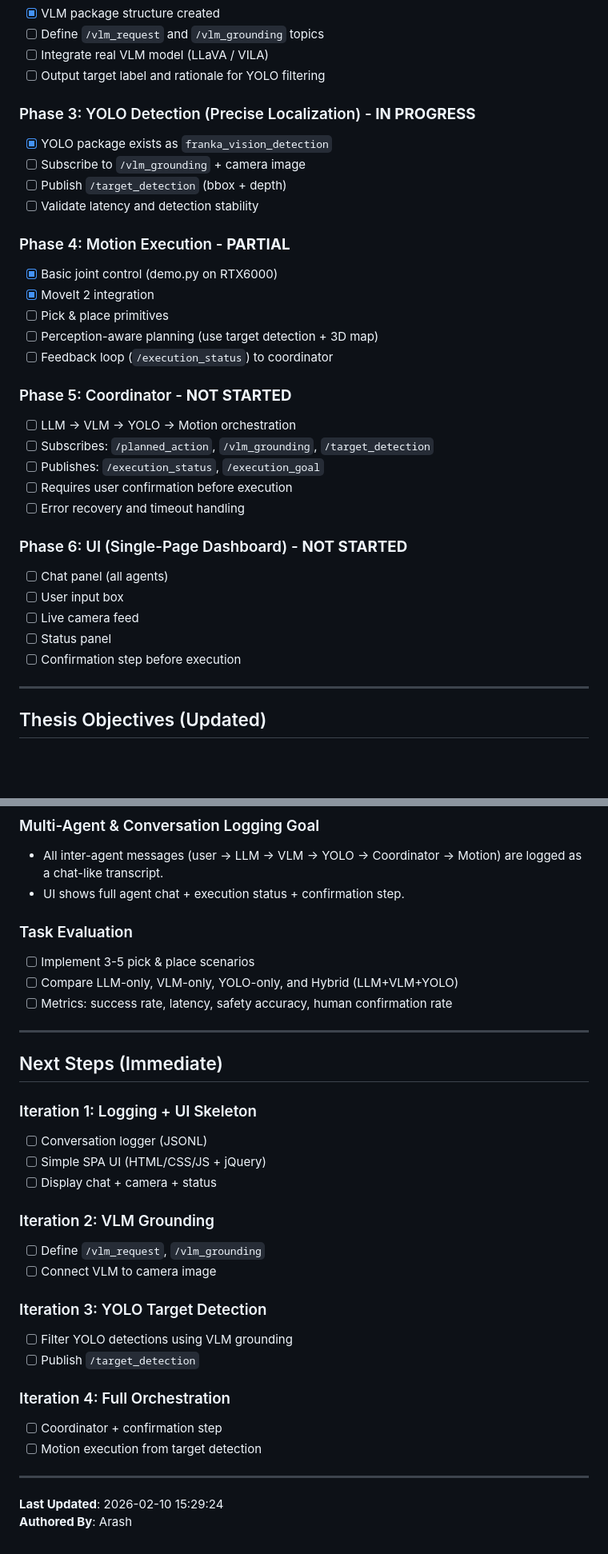
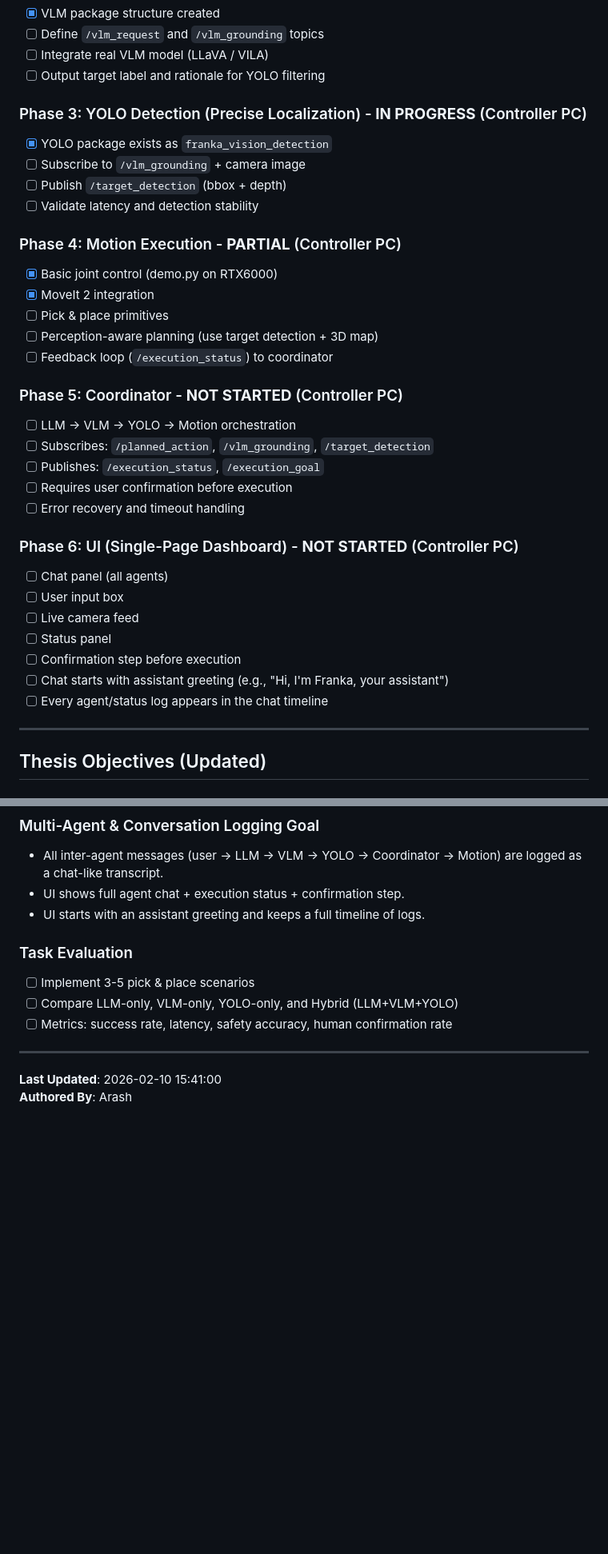
Before and after one commit to Arashghsz/franka-llm, a Markdown page: THESIS_GOALS.md, 2 parts joined by grey strips. Shown at 80% size. Drawn GitHub-style; blank space fills up the shorter version.

Commit message:
Update Thesis Goals with new content

```diff
--- a/THESIS_GOALS.md
+++ b/THESIS_GOALS.md
@@ -81,32 +88,34 @@ UI: Single-page web dashboard (HTML/CSS/JS + jQuery) shows chat, live camera, st
 - [ ] Integrate real VLM model (LLaVA / VILA)
 - [ ] Output target label and rationale for YOLO filtering
 
-### Phase 3: YOLO Detection (Precise Localization) - **IN PROGRESS**
+### Phase 3: YOLO Detection (Precise Localization) - **IN PROGRESS** (Controller PC)
 - [x] YOLO package exists as `franka_vision_detection`
 - [ ] Subscribe to `/vlm_grounding` + camera image
 - [ ] Publish `/target_detection` (bbox + depth)
 - [ ] Validate latency and detection stability
 
-### Phase 4: Motion Execution - **PARTIAL**
+### Phase 4: Motion Execution - **PARTIAL** (Controller PC)
 - [x] Basic joint control (demo.py on RTX6000)
 - [x] MoveIt 2 integration
 - [ ] Pick & place primitives
 - [ ] Perception-aware planning (use target detection + 3D map)
 - [ ] Feedback loop (`/execution_status`) to coordinator
 
-### Phase 5: Coordinator - **NOT STARTED**
+### Phase 5: Coordinator - **NOT STARTED** (Controller PC)
 - [ ] LLM → VLM → YOLO → Motion orchestration
 - [ ] Subscribes: `/planned_action`, `/vlm_grounding`, `/target_detection`
 - [ ] Publishes: `/execution_status`, `/execution_goal`
 - [ ] Requires user confirmation before execution
 - [ ] Error recovery and timeout handling
 
-### Phase 6: UI (Single-Page Dashboard) - **NOT STARTED**
+### Phase 6: UI (Single-Page Dashboard) - **NOT STARTED** (Controller PC)
 - [ ] Chat panel (all agents)
 - [ ] User input box
 - [ ] Live camera feed
 - [ ] Status panel
 - [ ] Confirmation step before execution
+- [ ] Chat starts with assistant greeting (e.g., "Hi, I'm Franka, your assistant")
+- [ ] Every agent/status log appears in the chat timeline
 
 ---
 
@@ -125,6 +134,7 @@ Implement and evaluate a distributed system where:
 ### Multi-Agent & Conversation Logging Goal
 - All inter-agent messages (user → LLM → VLM → YOLO → Coordinator → Motion) are logged as a chat-like transcript.
 - UI shows full agent chat + execution status + confirmation step.
+- UI starts with an assistant greeting and keeps a full timeline of logs.
 
 ### Task Evaluation
 - [ ] Implement 3-5 pick & place scenarios
@@ -133,26 +143,5 @@ Implement and evaluate a distributed system where:
 
 ---
 
-## Next Steps (Immediate)
-
-### Iteration 1: Logging + UI Skeleton
-- [ ] Conversation logger (JSONL)
-- [ ] Simple SPA UI (HTML/CSS/JS + jQuery)
-- [ ] Display chat + camera + status
-
-### Iteration 2: VLM Grounding
-- [ ] Define `/vlm_request`, `/vlm_grounding`
-- [ ] Connect VLM to camera image
-
-### Iteration 3: YOLO Target Detection
-- [ ] Filter YOLO detections using VLM grounding
-- [ ] Publish `/target_detection`
-
-### Iteration 4: Full Orchestration
-- [ ] Coordinator + confirmation step
-- [ ] Motion execution from target detection
-
----
-
-**Last Updated**: 2026-02-10 15:29:24
+**Last Updated**: 2026-02-10 15:41:00
 **Authored By**: Arash
```
Also changed, not shown: other parts of THESIS_GOALS.md (+13 -6 lines).
